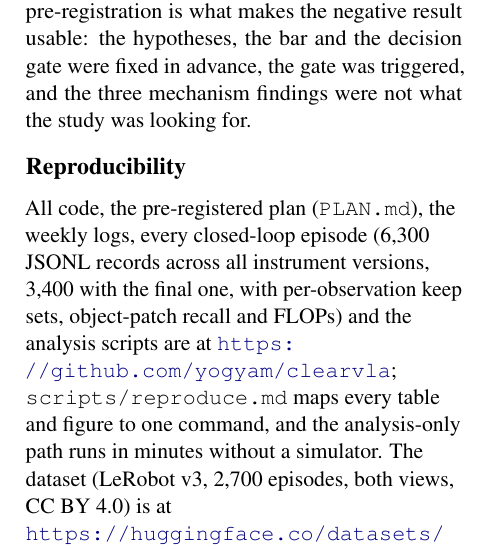
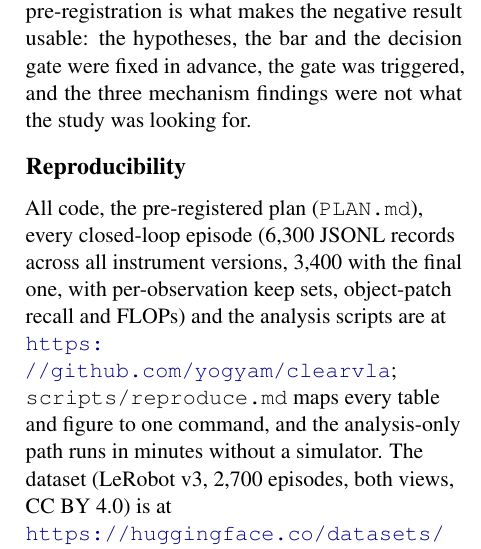
Before and after one commit to yogyam/clearvla, a LaTeX paper (paper/main.tex): part of one column of page 8 of 10, cut so that both start at the same text. Compiled offline with pdfLaTeX.

Commit message:
Remove working notes from the public repo; trimmed pre-registration PLAN.md
Co-Authored-By: Claude Fable 5.1 <noreply@anthropic.com>

```diff
--- a/paper/main.tex
+++ b/paper/main.tex
@@ -266,7 +266,7 @@ Two methodological points follow. Recall of the task object's patches, the quant
 \section*{Reproducibility}
 
 {\raggedright\emergencystretch=2em
-All code, the pre-registered plan (\texttt{PLAN.md}), the weekly logs, every closed-loop episode (6,300 JSONL records across all instrument versions, 3,400 with the final one, with per-observation keep sets, object-patch recall and FLOPs) and the analysis scripts are at \url{https://github.com/yogyam/clearvla}; \texttt{scripts/reproduce.md} maps every table and figure to one command, and the analysis-only path runs in minutes without a simulator. The dataset (LeRobot v3, 2,700 episodes, both views, CC BY 4.0) is at \url{https://huggingface.co/datasets/yogyamehrotra/clearvla-sim} and the Model A v4 checkpoint at \url{https://huggingface.co/yogyamehrotra/clearvla-model-a-v4}. Total compute: about 60\,h of M5 Pro time and \$9 of cloud GPU.
+All code, the pre-registered plan (\texttt{PLAN.md}), every closed-loop episode (6,300 JSONL records across all instrument versions, 3,400 with the final one, with per-observation keep sets, object-patch recall and FLOPs) and the analysis scripts are at \url{https://github.com/yogyam/clearvla}; \texttt{scripts/reproduce.md} maps every table and figure to one command, and the analysis-only path runs in minutes without a simulator. The dataset (LeRobot v3, 2,700 episodes, both views, CC BY 4.0) is at \url{https://huggingface.co/datasets/yogyamehrotra/clearvla-sim} and the Model A v4 checkpoint at \url{https://huggingface.co/yogyamehrotra/clearvla-model-a-v4}. Total compute: about 60\,h of M5 Pro time and \$9 of cloud GPU.
 \par}
 
 \bibliography{refs}
```
Also changed, not shown: docs/report.md (+1 -1 lines), README.md, docs/paper.pdf, paper/main.pdf, 48 other files.
